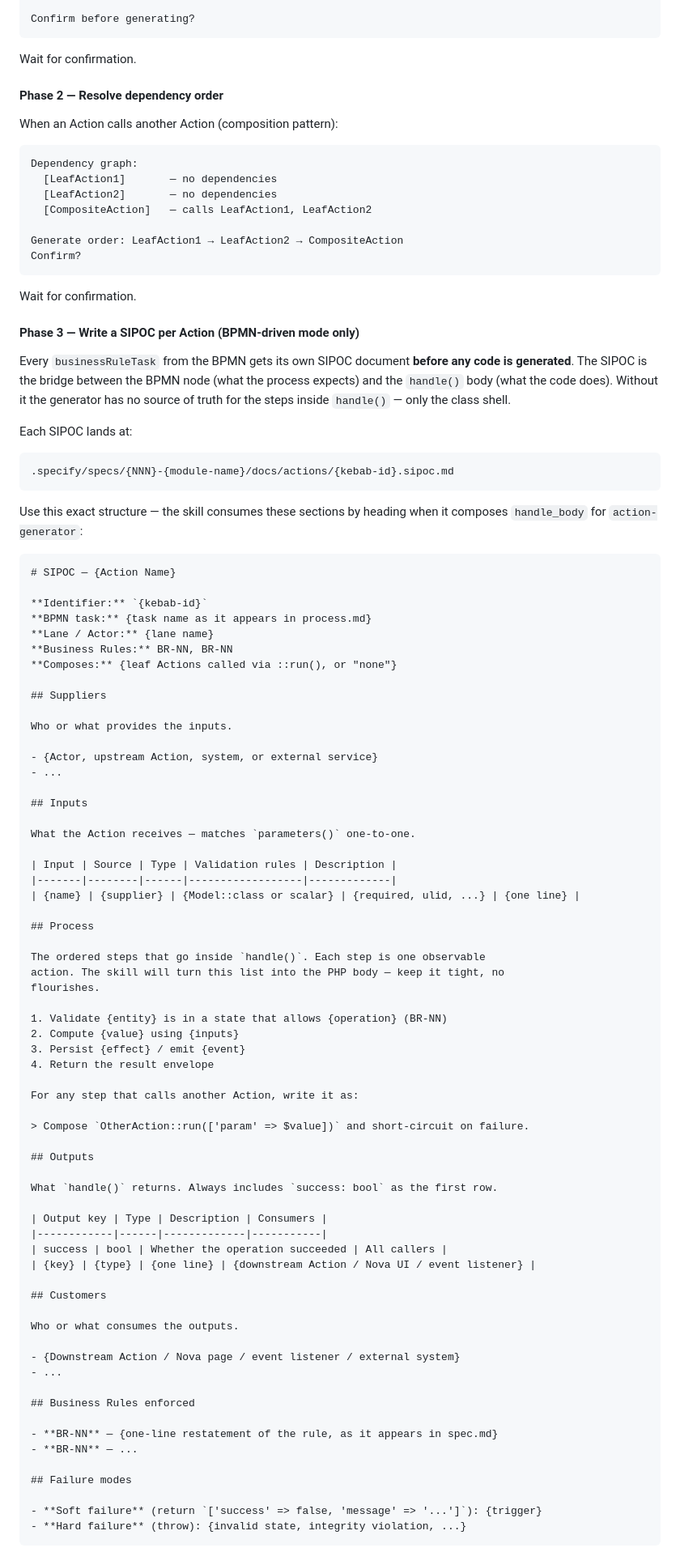
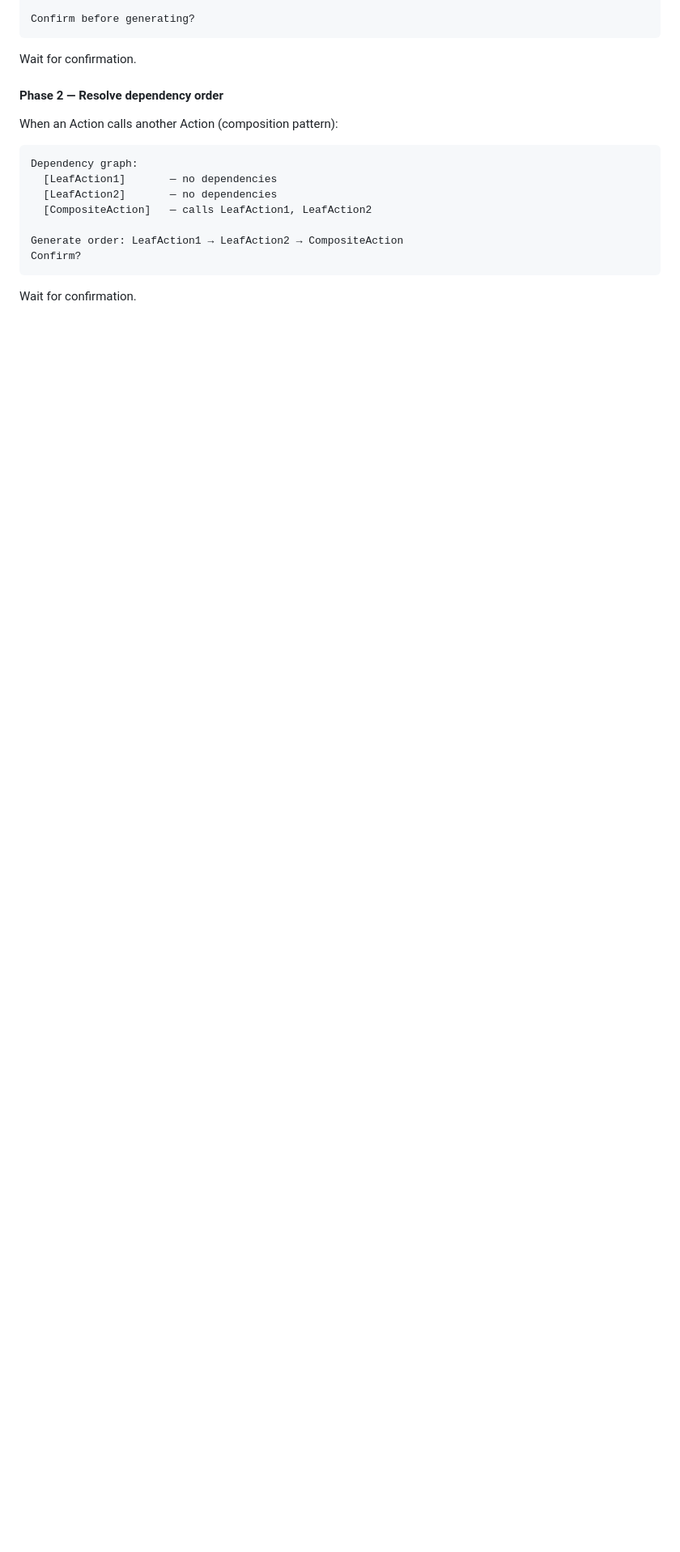
Before and after one commit to opscale-co/skills, a Markdown page: skills/opscale-logic/SKILL.md, the part around one of its changes. Shown at 81% size. Drawn GitHub-style; blank space fills up the shorter version.

````diff
--- a/skills/opscale-logic/SKILL.md
+++ b/skills/opscale-logic/SKILL.md
@@ -332,86 +332,3 @@ Confirm?
 
 Wait for confirmation.
 
-#### Phase 3 — Write a SIPOC per Action (BPMN-driven mode only)
-
-Every `businessRuleTask` from the BPMN gets its own SIPOC document **before any
-code is generated**. The SIPOC is the bridge between the BPMN node (what the
-process expects) and the `handle()` body (what the code does). Without it the
-generator has no source of truth for the steps inside `handle()` — only the
-class shell.
-
-Each SIPOC lands at:
-
-```
-.specify/specs/{NNN}-{module-name}/docs/actions/{kebab-id}.sipoc.md
-```
-
-Use this exact structure — the skill consumes these sections by heading when
-it composes `handle_body` for `action-generator`:
-
-```markdown
-# SIPOC — {Action Name}
-
-**Identifier:** `{kebab-id}`
-**BPMN task:** {task name as it appears in process.md}
-**Lane / Actor:** {lane name}
-**Business Rules:** BR-NN, BR-NN
-**Composes:** {leaf Actions called via ::run(), or "none"}
-
-## Suppliers
-
-Who or what provides the inputs.
-
-- {Actor, upstream Action, system, or external service}
-- ...
-
-## Inputs
-
-What the Action receives — matches `parameters()` one-to-one.
-
-| Input | Source | Type | Validation rules | Description |
-|-------|--------|------|------------------|-------------|
-| {name} | {supplier} | {Model::class or scalar} | {required, ulid, ...} | {one line} |
-
-## Process
-
-The ordered steps that go inside `handle()`. Each step is one observable
-action. The skill will turn this list into the PHP body — keep it tight, no
-flourishes.
-
-1. Validate {entity} is in a state that allows {operation} (BR-NN)
-2. Compute {value} using {inputs}
-3. Persist {effect} / emit {event}
-4. Return the result envelope
-
-For any step that calls another Action, write it as:
-
-> Compose `OtherAction::run(['param' => $value])` and short-circuit on failure.
-
-## Outputs
-
-What `handle()` returns. Always includes `success: bool` as the first row.
-
-| Output key | Type | Description | Consumers |
-|------------|------|-------------|-----------|
-| success | bool | Whether the operation succeeded | All callers |
-| {key} | {type} | {one line} | {downstream Action / Nova UI / event listener} |
-
-## Customers
-
-Who or what consumes the outputs.
-
-- {Downstream Action / Nova page / event listener / external system}
-- ...
-
-## Business Rules enforced
-
-- **BR-NN** — {one-line restatement of the rule, as it appears in spec.md}
-- **BR-NN** — ...
-
-## Failure modes
-
-- **Soft failure** (return `['success' => false, 'message' => '...']`): {trigger}
-- **Hard failure** (throw): {invalid state, integrity violation, ...}
-```
-
````
Also changed, not shown: other parts of skills/opscale-logic/SKILL.md (+24 -60 lines), skills/opscale-sipoc/SKILL.md (added, +276 -0 lines), 1 other file.
